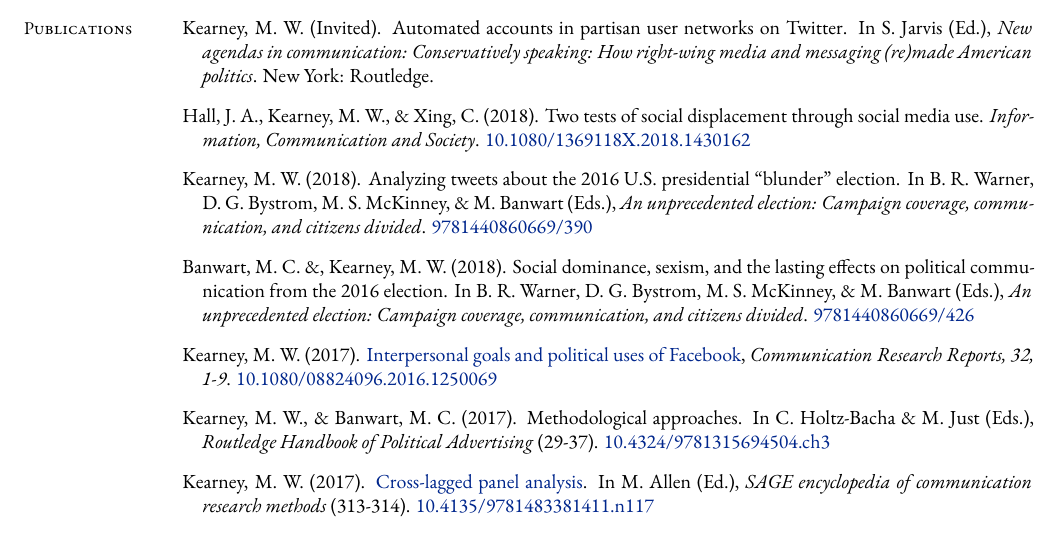
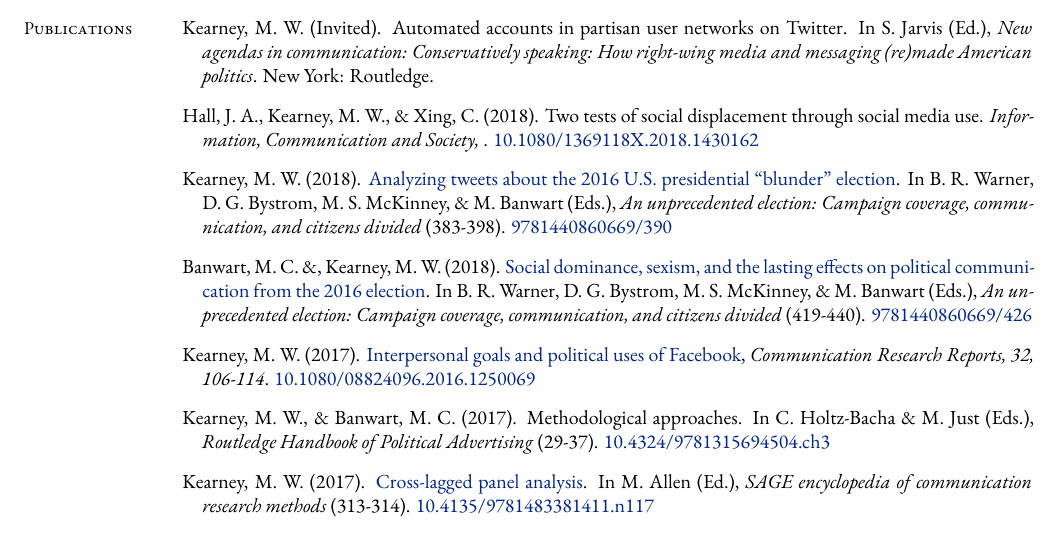
Before and after one commit to mkearney/CV, a LaTeX CV (cv.tex, which reads tex/publications.tex): part of page 1 of 6, cut so that both start at the same text. Compiled offline with XeLaTeX; a missing font is replaced by an installed copy or a similar font.

Commit message:
update page and links in publications

```diff
--- a/tex/publications.tex
+++ b/tex/publications.tex
@@ -6,29 +6,28 @@
 \item Kearney, M. W. (Invited).
 Automated accounts in partisan user networks on Twitter.
 In S. Jarvis (Ed.),
-\textit{New agendas in communication: Conservatively speaking: How right-wing media and messaging (re)made American politics}.
-New York: Routledge.
+\textit{New agendas in communication: Conservatively speaking: How right-wing media and messaging (re)made American politics}. New York: Routledge.
 
 \item Hall, J. A., Kearney, M. W., \& Xing, C. (2018).
 Two tests of social displacement through social media use.
-\textit{Information, Communication and Society}.
+\textit{Information, Communication and Society, }.
 \href{https://doi.org/10.1080/1369118X.2018.1430162}{10.1080/1369118X.2018.1430162}
 
 \item Kearney, M. W. (2018).
-Analyzing tweets about the 2016 U.S. presidential ``blunder'' election.
+\href{https://books.google.com/books?hl=en&lr=&id=CtVJDwAAQBAJ&oi=fnd&pg=PA383}{Analyzing tweets about the 2016 U.S. presidential ``blunder'' election}.
 In B. R. Warner, D. G. Bystrom, M. S. McKinney, \& M. Banwart (Eds.),
-\textit{An unprecedented election: Campaign coverage, communication, and citizens divided}.
+\textit{An unprecedented election: Campaign coverage, communication, and citizens divided} (383-398).
 \href{http://publisher.abc-clio.com/9781440860669/390}{9781440860669/390}
 
 \item Banwart, M. C. \&, Kearney, M. W. (2018).
-Social dominance, sexism, and the lasting effects on political communication from the 2016 election. In B. R. Warner,
-D. G. Bystrom, M. S. McKinney, \& M. Banwart (Eds.),
-\textit{An unprecedented election: Campaign coverage, communication, and citizens divided}.
+\href{https://books.google.com/books?hl=en&lr=&id=CtVJDwAAQBAJ&oi=fnd&pg=PA419}{Social dominance, sexism, and the lasting effects on political communication from the 2016 election}.
+In B. R. Warner, D. G. Bystrom, M. S. McKinney, \& M. Banwart (Eds.),
+\textit{An unprecedented election: Campaign coverage, communication, and citizens divided} (419-440).
 \href{http://publisher.abc-clio.com/9781440860669/426}{9781440860669/426}
 
 \item Kearney, M. W. (2017).
 \href{http://www.tandfonline.com/doi/abs/10.1080/08824096.2016.1250069}{Interpersonal goals and political uses of Facebook},
-\textit{Communication Research Reports, 32, 1-9}.
+\textit{Communication Research Reports, 32, 106-114}.
 \href{https://doi.org/10.1080/08824096.2016.1250069}{10.1080/08824096.2016.1250069}
 
 \item[] Kearney, M. W., \& Banwart, M. C. (2017).
```
Also changed, not shown: cv.pdf.
